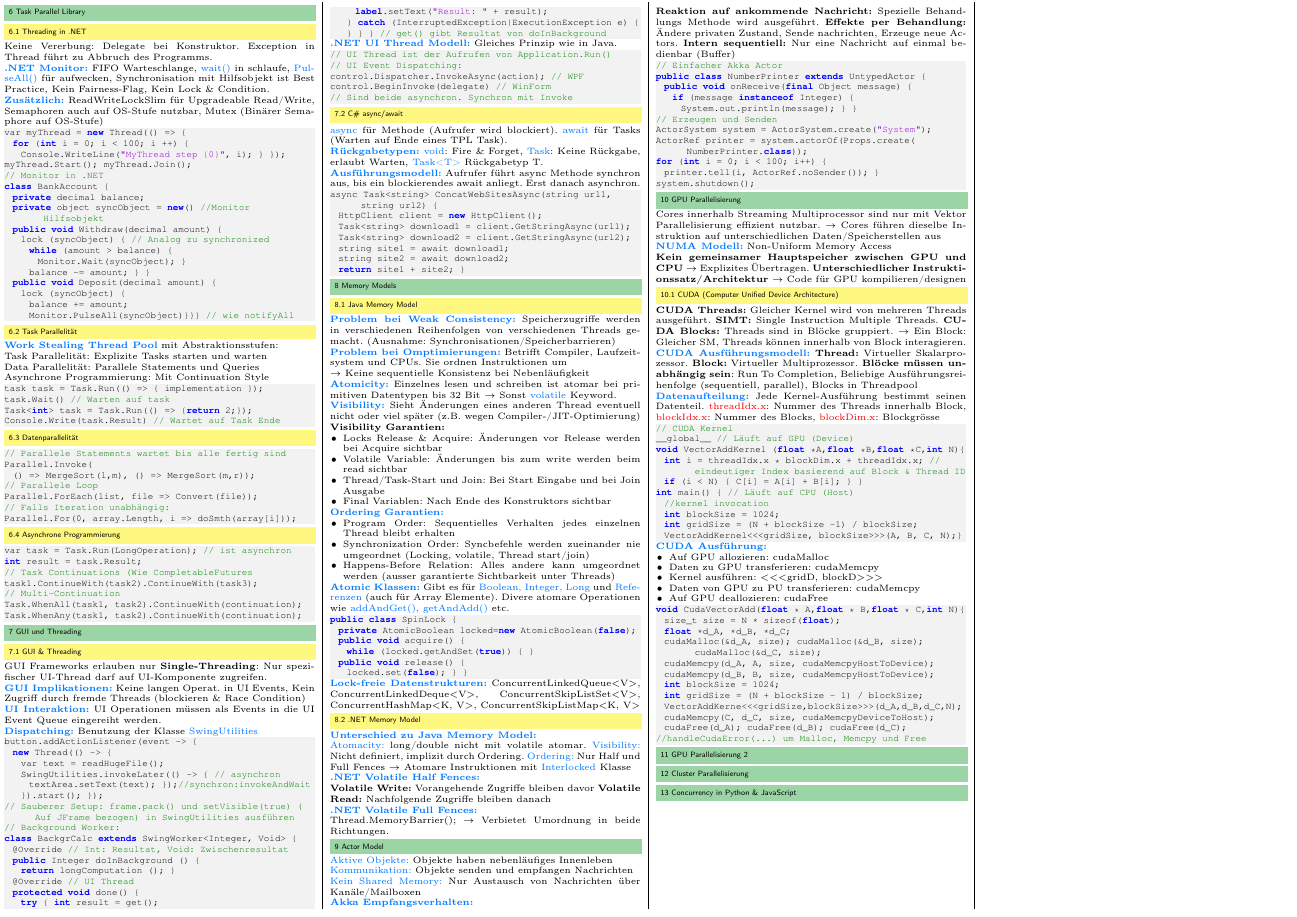
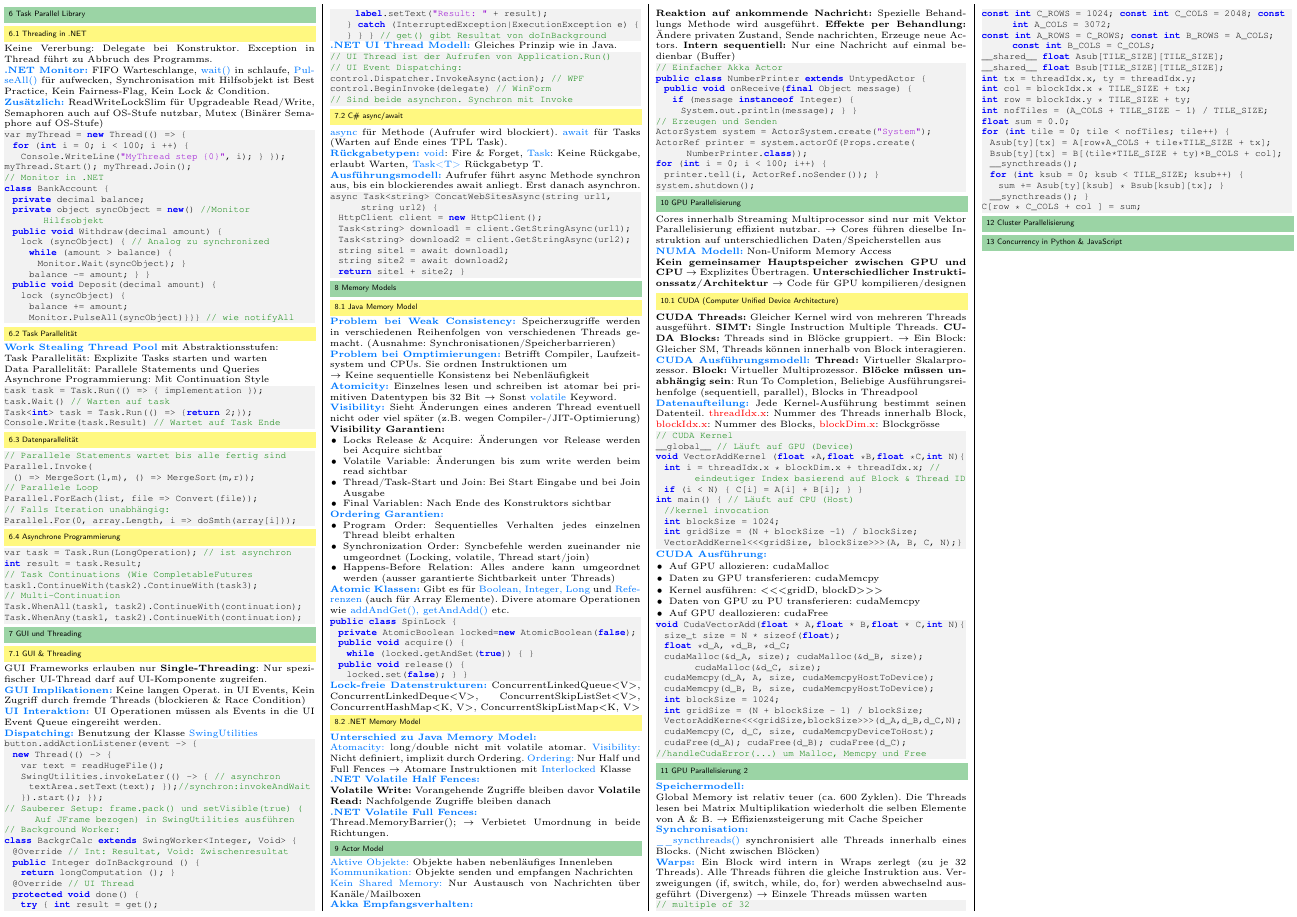
Before and after one commit to JSchltggr/ParProg_Zusammenfassung, a LaTeX document (src/main.tex, which reads src/content/week11.tex): part of page 2 of 2, cut so that both start at the same text. Compiled offline with pdfLaTeX.

Commit message:
worked on week11.tex

```diff
--- a/src/content/week11.tex
+++ b/src/content/week11.tex
@@ -2,3 +2,28 @@
 %! Date = 14/06/2021
 
 \section{GPU Parallelisierung 2}
+\textcolor{b}{\textbf{Speichermodell:}}\\
+Global Memory ist relativ teuer (ca. 600 Zyklen). Die Threads lesen bei Matrix Multiplikation wiederholt die selben Elemente von A \& B. $\rightarrow$ Effizienzsteigerung mit Cache Speicher\\
+\textcolor{b}{\textbf{Synchronisation:}}\\
+\textcolor{b}{\_\_syncthreads()} synchronisiert alle Threads innerhalb eines Blocks. (Nicht zwischen Blöcken)\\
+\textcolor{b}{\textbf{Warps:}} Ein Block wird intern in Wraps zerlegt (zu je 32 Threads). Alle Threads führen die gleiche Instruktion aus. Verzweigungen (if, switch, while, do, for) werden abwechselnd ausgeführt (Divergenz) $\rightarrow$ Einzele Threads müssen warten
+\begin{lstlisting}
+// multiple of 32
+const int C_ROWS = 1024; const int C_COLS = 2048; const int A_COLS = 3072;
+const int A_ROWS = C_ROWS; const int B_ROWS = A_COLS; const int B_COLS = C_COLS;
+__shared__ float Asub[TILE_SIZE][TILE_SIZE];
+__shared__ float Bsub[TILE_SIZE][TILE_SIZE];
+int tx = threadIdx.x, ty = threadIdx.y;
+int col = blockIdx.x * TILE_SIZE + tx;
+int row = blockIdx.y * TILE_SIZE + ty;
+int nofTiles = (A_COLS + TILE_SIZE - 1) / TILE_SIZE;
+float sum = 0.0;
+for (int tile = 0; tile < nofTiles; tile++) {
+  Asub[ty][tx] = A[row*A_COLS + tile*TILE_SIZE + tx];
+  Bsub[ty][tx] = B[(tile*TILE_SIZE + ty)*B_COLS + col];
+  __syncthreads();
+  for (int ksub = 0; ksub < TILE_SIZE; ksub++) {
+    sum += Asub[ty][ksub] * Bsub[ksub][tx]; }
+  __syncthreads(); }
+C[row * C_COLS + col ] = sum;
+\end{lstlisting}
```
Also changed, not shown: out/main.pdf.
